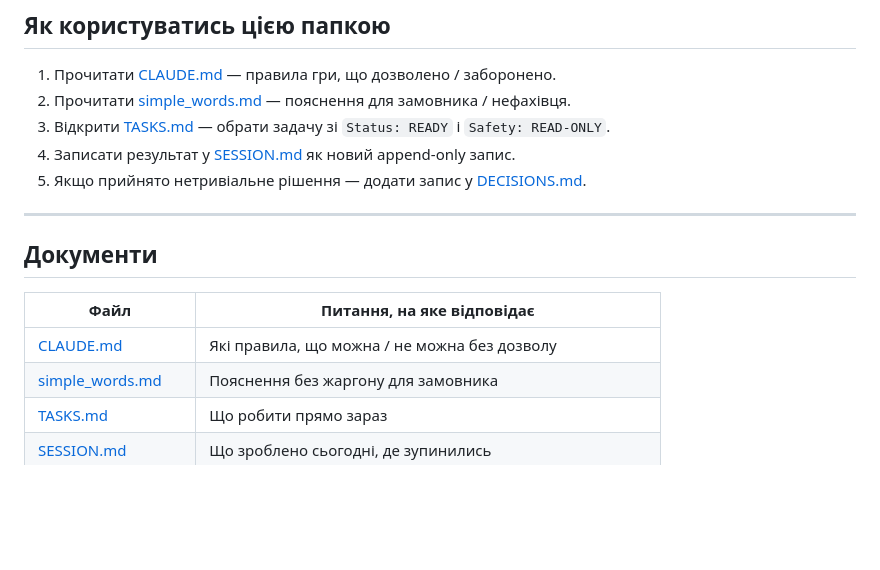
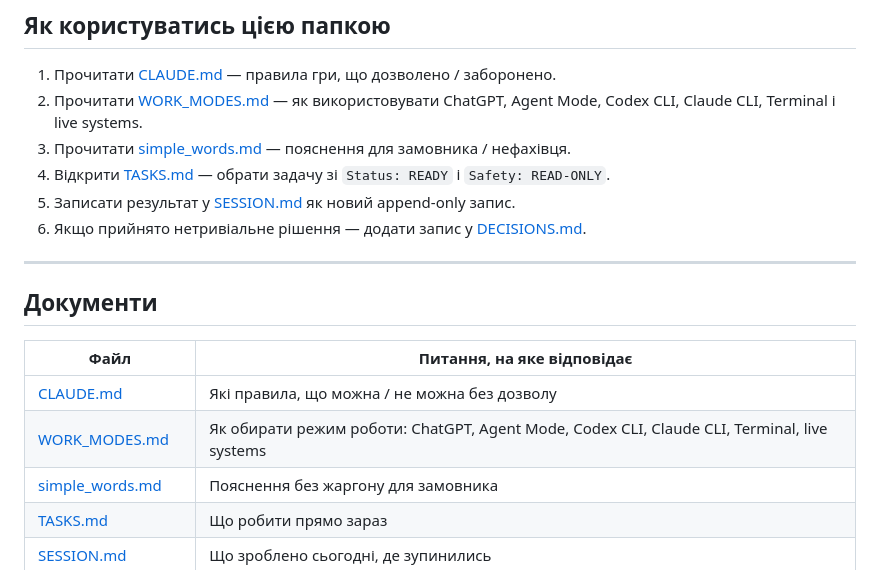
Before and after one commit to StsZu/AGENT-PROJECT_CREATOR_MIN, a Markdown page: template/README.md, the part around the change. Rendered like a GitHub page; blank space fills up the shorter version.

Commit message:
Document MIN v2 work modes template

```diff
--- a/template/README.md
+++ b/template/README.md
@@ -39,10 +39,11 @@
 ## Як користуватись цією папкою
 
 1. Прочитати [CLAUDE.md](CLAUDE.md) — правила гри, що дозволено / заборонено.
-2. Прочитати [simple_words.md](simple_words.md) — пояснення для замовника / нефахівця.
-3. Відкрити [TASKS.md](TASKS.md) — обрати задачу зі `Status: READY` і `Safety: READ-ONLY`.
-4. Записати результат у [SESSION.md](SESSION.md) як новий append-only запис.
-5. Якщо прийнято нетривіальне рішення — додати запис у [DECISIONS.md](DECISIONS.md).
+2. Прочитати [WORK_MODES.md](WORK_MODES.md) — як використовувати ChatGPT, Agent Mode, Codex CLI, Claude CLI, Terminal і live systems.
+3. Прочитати [simple_words.md](simple_words.md) — пояснення для замовника / нефахівця.
+4. Відкрити [TASKS.md](TASKS.md) — обрати задачу зі `Status: READY` і `Safety: READ-ONLY`.
+5. Записати результат у [SESSION.md](SESSION.md) як новий append-only запис.
+6. Якщо прийнято нетривіальне рішення — додати запис у [DECISIONS.md](DECISIONS.md).
 
 ---
 
@@ -51,6 +52,7 @@
 | Файл | Питання, на яке відповідає |
 |---|---|
 | [CLAUDE.md](CLAUDE.md) | Які правила, що можна / не можна без дозволу |
+| [WORK_MODES.md](WORK_MODES.md) | Як обирати режим роботи: ChatGPT, Agent Mode, Codex CLI, Claude CLI, Terminal, live systems |
 | [simple_words.md](simple_words.md) | Пояснення без жаргону для замовника |
 | [TASKS.md](TASKS.md) | Що робити прямо зараз |
 | [SESSION.md](SESSION.md) | Що зроблено сьогодні, де зупинились |
```
